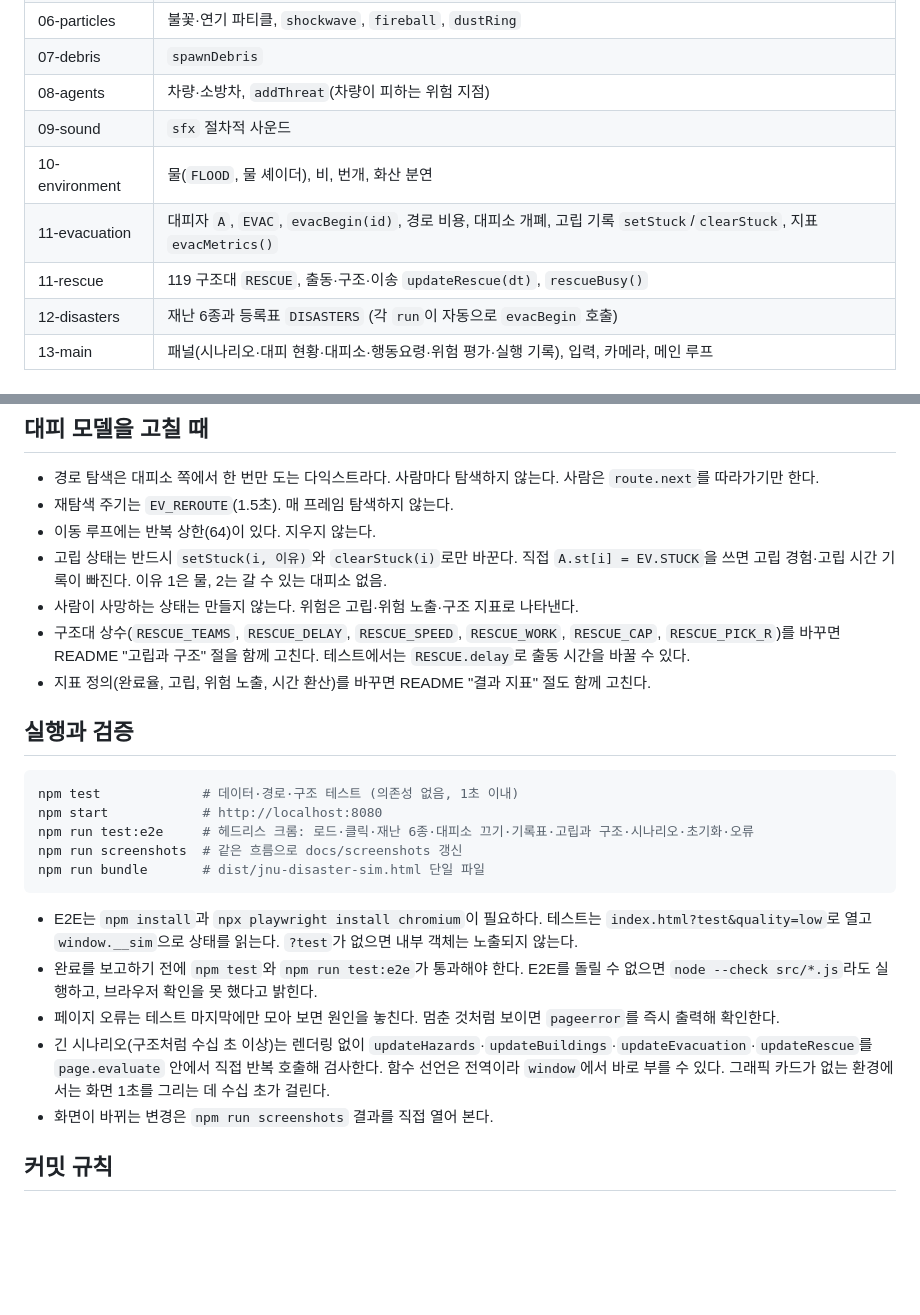
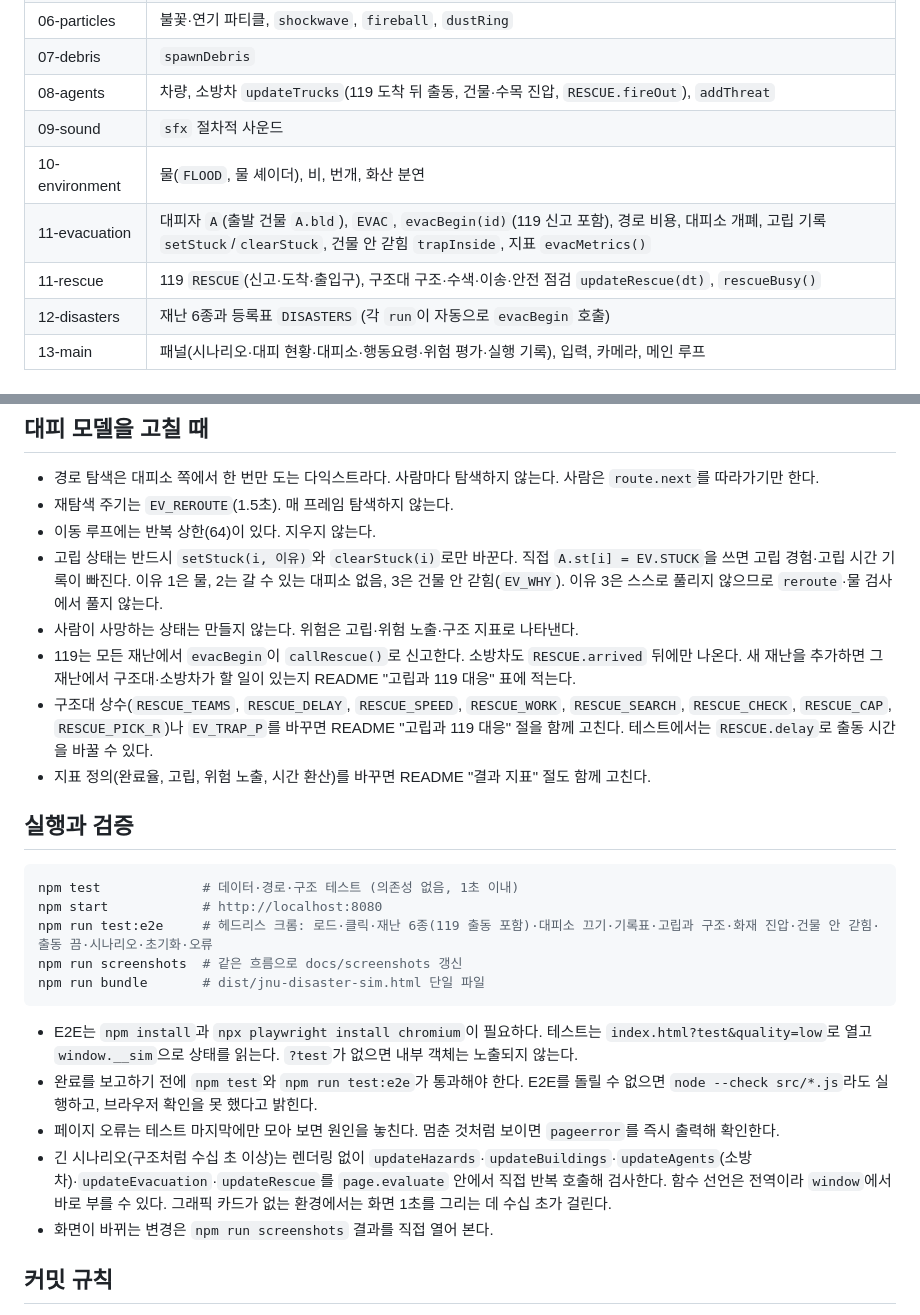
Before and after one commit to gaogang1011/jnu-disaster-sim, a Markdown page: SKILL.md, 2 parts joined by grey strips. Rendered like a GitHub page; blank space fills up the shorter version.

````diff
--- a/SKILL.md
+++ b/SKILL.md
@@ -36,11 +36,11 @@ description: 제주대 재난 대피 시뮬레이터(three.js 웹앱)를 실행
 | 05-vegetation | 수목 `T`, `tipTree`, `igniteTree`, 산불 확산, 가로등 |
 | 06-particles | 불꽃·연기 파티클, `shockwave`, `fireball`, `dustRing` |
 | 07-debris | `spawnDebris` |
-| 08-agents | 차량·소방차, `addThreat`(차량이 피하는 위험 지점) |
+| 08-agents | 차량, 소방차 `updateTrucks`(119 도착 뒤 출동, 건물·수목 진압, `RESCUE.fireOut`), `addThreat` |
 | 09-sound | `sfx` 절차적 사운드 |
 | 10-environment | 물(`FLOOD`, 물 셰이더), 비, 번개, 화산 분연 |
-| 11-evacuation | 대피자 `A`, `EVAC`, `evacBegin(id)`, 경로 비용, 대피소 개폐, 고립 기록 `setStuck`/`clearStuck`, 지표 `evacMetrics()` |
-| 11-rescue | 119 구조대 `RESCUE`, 출동·구조·이송 `updateRescue(dt)`, `rescueBusy()` |
+| 11-evacuation | 대피자 `A`(출발 건물 `A.bld`), `EVAC`, `evacBegin(id)`(119 신고 포함), 경로 비용, 대피소 개폐, 고립 기록 `setStuck`/`clearStuck`, 건물 안 갇힘 `trapInside`, 지표 `evacMetrics()` |
+| 11-rescue | 119 `RESCUE`(신고·도착·출입구), 구조대 구조·수색·이송·안전 점검 `updateRescue(dt)`, `rescueBusy()` |
 | 12-disasters | 재난 6종과 등록표 `DISASTERS` (각 `run`이 자동으로 `evacBegin` 호출) |
 | 13-main | 패널(시나리오·대피 현황·대피소·행동요령·위험 평가·실행 기록), 입력, 카메라, 메인 루프 |
 
@@ -61,9 +61,10 @@ description: 제주대 재난 대피 시뮬레이터(three.js 웹앱)를 실행
 - 경로 탐색은 대피소 쪽에서 한 번만 도는 다익스트라다. 사람마다 탐색하지 않는다. 사람은 `route.next`를 따라가기만 한다.
 - 재탐색 주기는 `EV_REROUTE`(1.5초). 매 프레임 탐색하지 않는다.
 - 이동 루프에는 반복 상한(64)이 있다. 지우지 않는다.
-- 고립 상태는 반드시 `setStuck(i, 이유)`와 `clearStuck(i)`로만 바꾼다. 직접 `A.st[i] = EV.STUCK`을 쓰면 고립 경험·고립 시간 기록이 빠진다. 이유 1은 물, 2는 갈 수 있는 대피소 없음.
+- 고립 상태는 반드시 `setStuck(i, 이유)`와 `clearStuck(i)`로만 바꾼다. 직접 `A.st[i] = EV.STUCK`을 쓰면 고립 경험·고립 시간 기록이 빠진다. 이유 1은 물, 2는 갈 수 있는 대피소 없음, 3은 건물 안 갇힘(`EV_WHY`). 이유 3은 스스로 풀리지 않으므로 `reroute`·물 검사에서 풀지 않는다.
 - 사람이 사망하는 상태는 만들지 않는다. 위험은 고립·위험 노출·구조 지표로 나타낸다.
-- 구조대 상수(`RESCUE_TEAMS`, `RESCUE_DELAY`, `RESCUE_SPEED`, `RESCUE_WORK`, `RESCUE_CAP`, `RESCUE_PICK_R`)를 바꾸면 README "고립과 구조" 절을 함께 고친다. 테스트에서는 `RESCUE.delay`로 출동 시간을 바꿀 수 있다.
+- 119는 모든 재난에서 `evacBegin`이 `callRescue()`로 신고한다. 소방차도 `RESCUE.arrived` 뒤에만 나온다. 새 재난을 추가하면 그 재난에서 구조대·소방차가 할 일이 있는지 README "고립과 119 대응" 표에 적는다.
+- 구조대 상수(`RESCUE_TEAMS`, `RESCUE_DELAY`, `RESCUE_SPEED`, `RESCUE_WORK`, `RESCUE_SEARCH`, `RESCUE_CHECK`, `RESCUE_CAP`, `RESCUE_PICK_R`)나 `EV_TRAP_P`를 바꾸면 README "고립과 119 대응" 절을 함께 고친다. 테스트에서는 `RESCUE.delay`로 출동 시간을 바꿀 수 있다.
 - 지표 정의(완료율, 고립, 위험 노출, 시간 환산)를 바꾸면 README "결과 지표" 절도 함께 고친다.
 
 ## 실행과 검증
@@ -71,7 +72,7 @@ description: 제주대 재난 대피 시뮬레이터(three.js 웹앱)를 실행
 ```bash
 npm test             # 데이터·경로·구조 테스트 (의존성 없음, 1초 이내)
 npm start            # http://localhost:8080
-npm run test:e2e     # 헤드리스 크롬: 로드·클릭·재난 6종·대피소 끄기·기록표·고립과 구조·시나리오·초기화·오류
+npm run test:e2e     # 헤드리스 크롬: 로드·클릭·재난 6종(119 출동 포함)·대피소 끄기·기록표·고립과 구조·화재 진압·건물 안 갇힘·출동 끔·시나리오·초기화·오류
 npm run screenshots  # 같은 흐름으로 docs/screenshots 갱신
 npm run bundle       # dist/jnu-disaster-sim.html 단일 파일
 ```
@@ -79,7 +80,7 @@ npm run bundle       # dist/jnu-disaster-sim.html 단일 파일
 - E2E는 `npm install`과 `npx playwright install chromium`이 필요하다. 테스트는 `index.html?test&quality=low`로 열고 `window.__sim`으로 상태를 읽는다. `?test`가 없으면 내부 객체는 노출되지 않는다.
 - 완료를 보고하기 전에 `npm test`와 `npm run test:e2e`가 통과해야 한다. E2E를 돌릴 수 없으면 `node --check src/*.js`라도 실행하고, 브라우저 확인을 못 했다고 밝힌다.
 - 페이지 오류는 테스트 마지막에만 모아 보면 원인을 놓친다. 멈춘 것처럼 보이면 `pageerror`를 즉시 출력해 확인한다.
-- 긴 시나리오(구조처럼 수십 초 이상)는 렌더링 없이 `updateHazards`·`updateBuildings`·`updateEvacuation`·`updateRescue`를 `page.evaluate` 안에서 직접 반복 호출해 검사한다. 함수 선언은 전역이라 `window`에서 바로 부를 수 있다. 그래픽 카드가 없는 환경에서는 화면 1초를 그리는 데 수십 초가 걸린다.
+- 긴 시나리오(구조처럼 수십 초 이상)는 렌더링 없이 `updateHazards`·`updateBuildings`·`updateAgents`(소방차)·`updateEvacuation`·`updateRescue`를 `page.evaluate` 안에서 직접 반복 호출해 검사한다. 함수 선언은 전역이라 `window`에서 바로 부를 수 있다. 그래픽 카드가 없는 환경에서는 화면 1초를 그리는 데 수십 초가 걸린다.
 - 화면이 바뀌는 변경은 `npm run screenshots` 결과를 직접 열어 본다.
 
 ## 커밋 규칙
````
Also changed, not shown: README.md (+32 -9 lines), docs/screenshots/overview.jpg, 1 other file.
